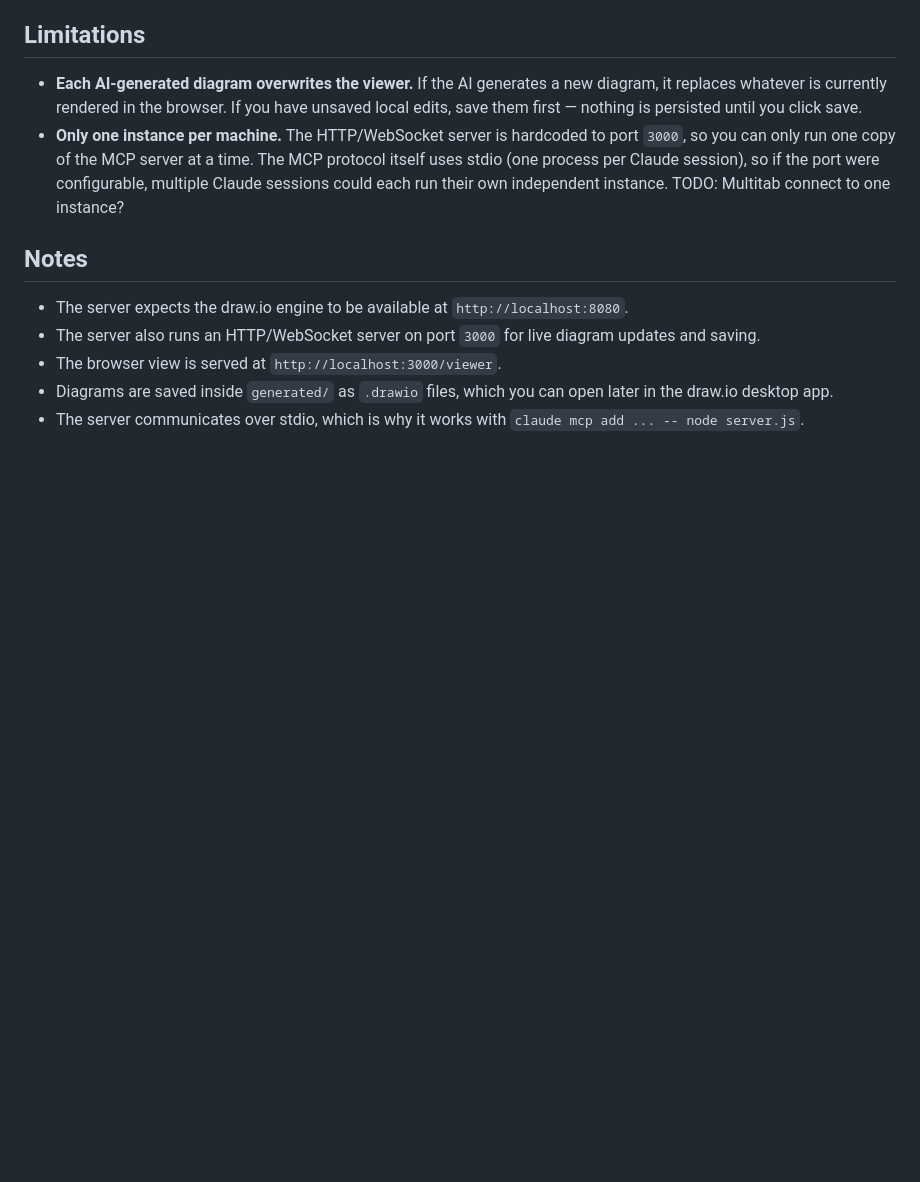
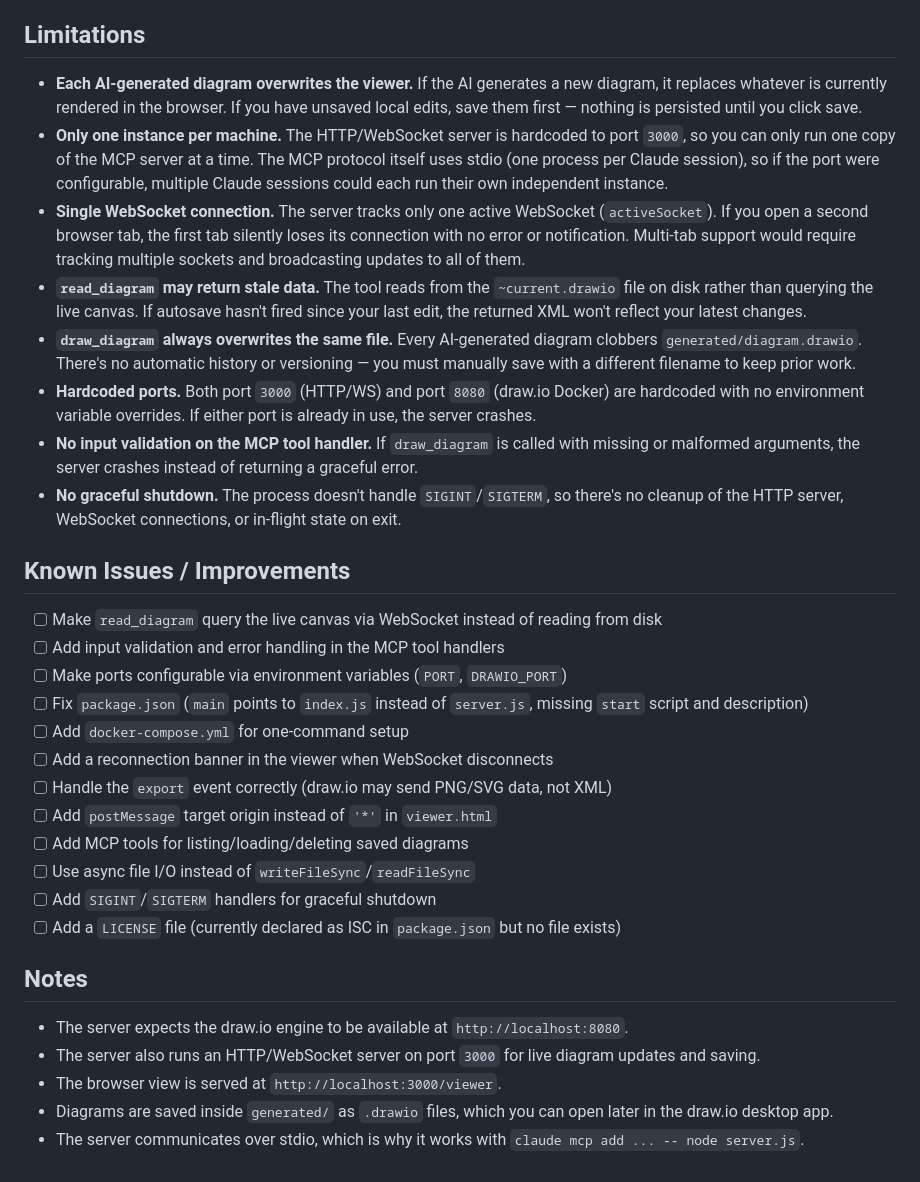
Before and after one commit to samyiin/light-draw-io-mcp-server, a Markdown page: README.md, the part around the change. Drawn GitHub-style; blank space fills up the shorter version.

Commit message:
code reviewed, enough for daily usage...

```diff
--- a/README.md
+++ b/README.md
@@ -97,7 +97,27 @@ You can edit diagrams directly in the browser — drag lines, add boxes, rearran
 
 - **Each AI-generated diagram overwrites the viewer.** If the AI generates a new diagram, it replaces whatever is currently rendered in the browser. If you have unsaved local edits, save them first — nothing is persisted until you click save.
 - **Only one instance per machine.** The HTTP/WebSocket server is hardcoded to port `3000`, so you can only run one copy of the MCP server at a time. The MCP protocol itself uses stdio (one process per Claude session), so if the port were configurable, multiple Claude sessions could each run their own independent instance.
-TODO: Multitab connect to one instance?
+- **Single WebSocket connection.** The server tracks only one active WebSocket (`activeSocket`). If you open a second browser tab, the first tab silently loses its connection with no error or notification. Multi-tab support would require tracking multiple sockets and broadcasting updates to all of them.
+- **`read_diagram` may return stale data.** The tool reads from the `~current.drawio` file on disk rather than querying the live canvas. If autosave hasn't fired since your last edit, the returned XML won't reflect your latest changes.
+- **`draw_diagram` always overwrites the same file.** Every AI-generated diagram clobbers `generated/diagram.drawio`. There's no automatic history or versioning — you must manually save with a different filename to keep prior work.
+- **Hardcoded ports.** Both port `3000` (HTTP/WS) and port `8080` (draw.io Docker) are hardcoded with no environment variable overrides. If either port is already in use, the server crashes.
+- **No input validation on the MCP tool handler.** If `draw_diagram` is called with missing or malformed arguments, the server crashes instead of returning a graceful error.
+- **No graceful shutdown.** The process doesn't handle `SIGINT`/`SIGTERM`, so there's no cleanup of the HTTP server, WebSocket connections, or in-flight state on exit.
+
+## Known Issues / Improvements
+
+- [ ] Make `read_diagram` query the live canvas via WebSocket instead of reading from disk
+- [ ] Add input validation and error handling in the MCP tool handlers
+- [ ] Make ports configurable via environment variables (`PORT`, `DRAWIO_PORT`)
+- [ ] Fix `package.json` (`main` points to `index.js` instead of `server.js`, missing `start` script and description)
+- [ ] Add `docker-compose.yml` for one-command setup
+- [ ] Add a reconnection banner in the viewer when WebSocket disconnects
+- [ ] Handle the `export` event correctly (draw.io may send PNG/SVG data, not XML)
+- [ ] Add `postMessage` target origin instead of `'*'` in `viewer.html`
+- [ ] Add MCP tools for listing/loading/deleting saved diagrams
+- [ ] Use async file I/O instead of `writeFileSync`/`readFileSync`
+- [ ] Add `SIGINT`/`SIGTERM` handlers for graceful shutdown
+- [ ] Add a `LICENSE` file (currently declared as ISC in `package.json` but no file exists)
 
 ## Notes
 
```
